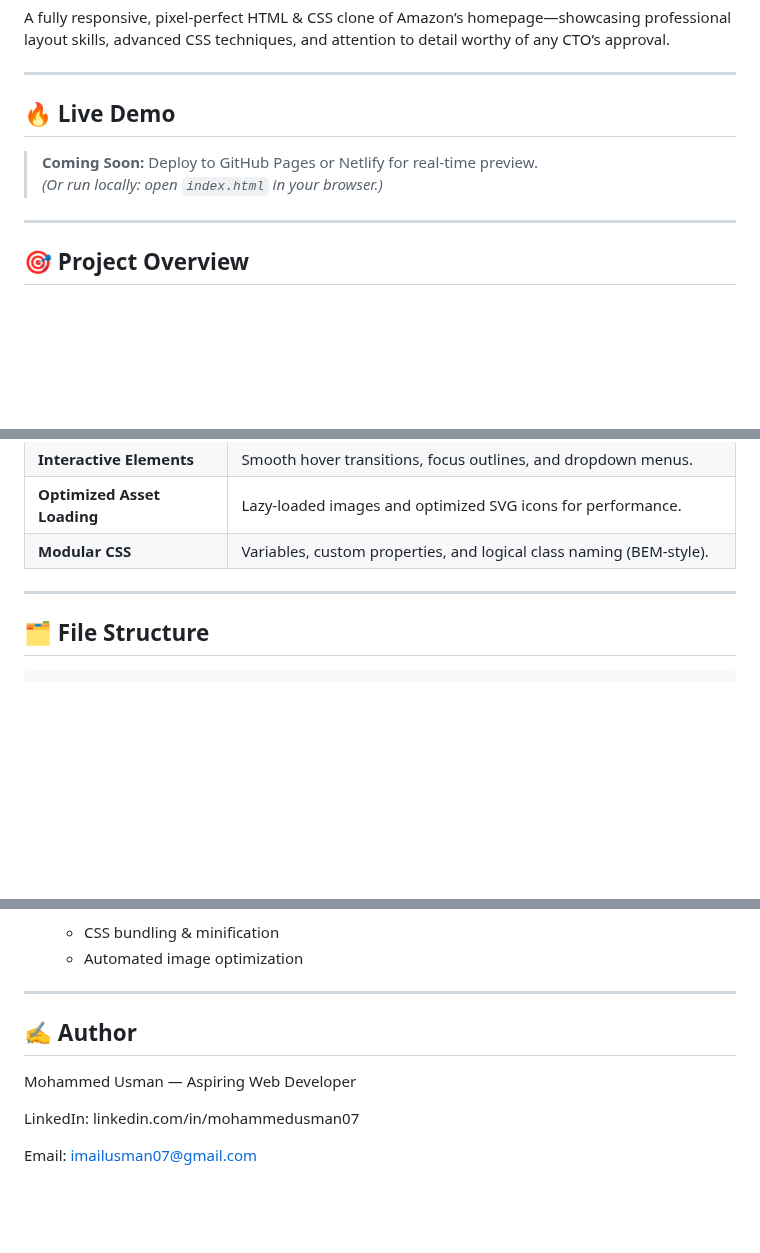
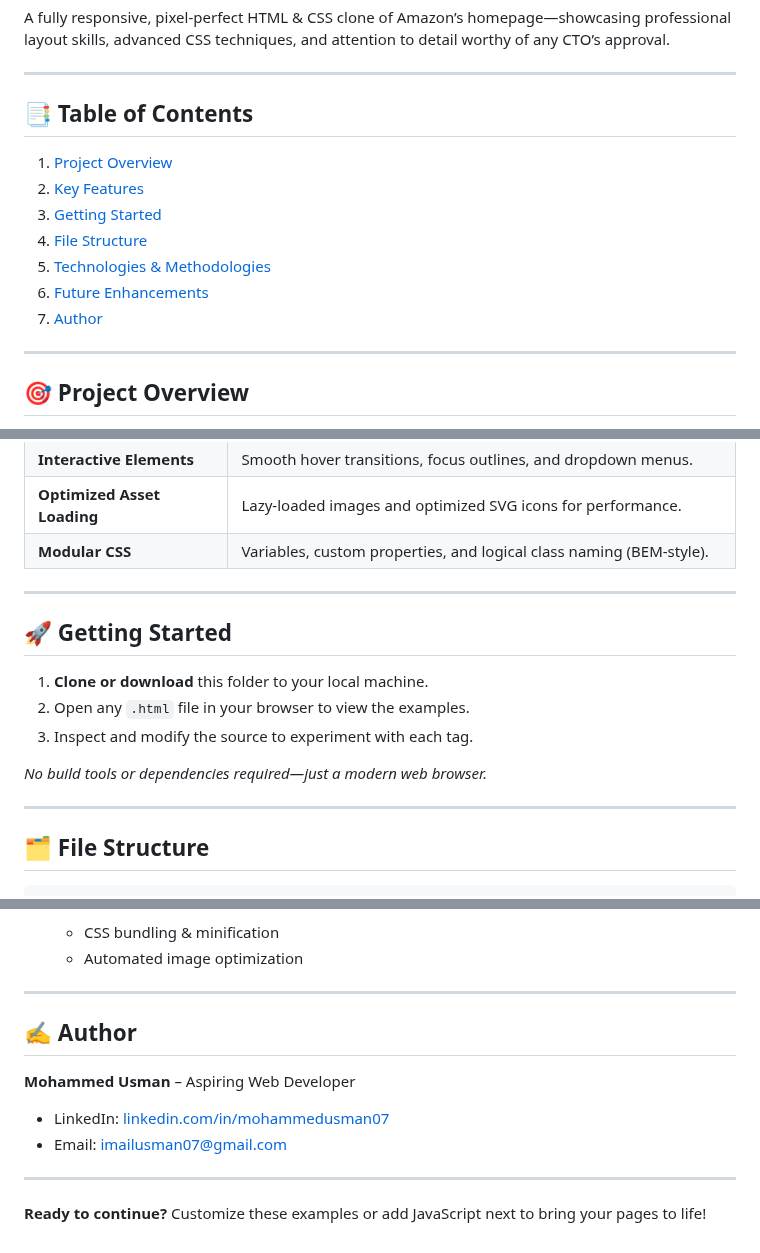
Before and after one commit to usman-147/Amazon-Clone, a Markdown page: README.md, 3 parts joined by grey strips. Rendered like a GitHub page; blank space fills up the shorter version.

```diff
--- a/README.md
+++ b/README.md
@@ -4,9 +4,14 @@ A fully responsive, pixel-perfect HTML & CSS clone of Amazon’s homepage—show
 
 ---
 
-## 🔥 Live Demo
+## 📑 Table of Contents
 
-> **Coming Soon:** Deploy to GitHub Pages or Netlify for real-time preview.
-> *(Or run locally: open `index.html` in your browser.)*
+1. [Project Overview](#project-overview)
+2. [Key Features](#key-features)
+3. [Getting Started](#getting-started)
+4. [File Structure](#file-structure)
+5. [Technologies & Methodologies](#technologies--methodologies)
+6. [Future Enhancements](#future-enhancements)
+7. [Author](#author)
 
 ---
@@ -36,7 +41,17 @@ Built to demonstrate:
 | **Modular CSS**               | Variables, custom properties, and logical class naming (BEM-style).          |
 
 ---
+<a id="getting-started"></a>
+## 🚀 Getting Started
 
+1. **Clone or download** this folder to your local machine.
+2. Open any `.html` file in your browser to view the examples.
+3. Inspect and modify the source to experiment with each tag.
+
+_No build tools or dependencies required—just a modern web browser._
+
+---
+<a id="file-structure"></a>
 ## 🗂️ File Structure
 
 <pre>
@@ -82,10 +97,12 @@ amazon-clone/
   - Automated image optimization
 
 ---
+<a id="author"></a>
+## ✍️ Author
+**Mohammed Usman** – Aspiring Web Developer
+- LinkedIn: [linkedin.com/in/mohammedusman07](https://www.linkedin.com/in/mohammedusman07/)
+- Email: <imailusman07@gmail.com>
 
-## ✍️ Author
-Mohammed Usman — Aspiring Web Developer
+---
 
-LinkedIn: linkedin.com/in/mohammedusman07
-
-Email: imailusman07@gmail.com
+**Ready to continue?** Customize these examples or add JavaScript next to bring your pages to life!
```
Also changed, not shown: other parts of README.md (+5 -5 lines).
